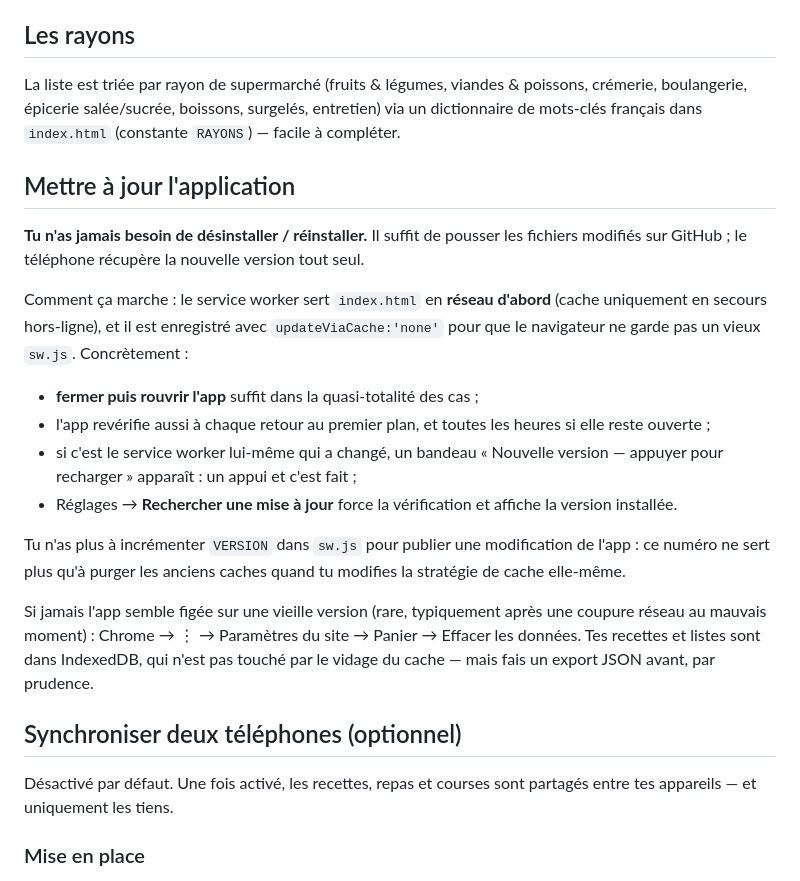
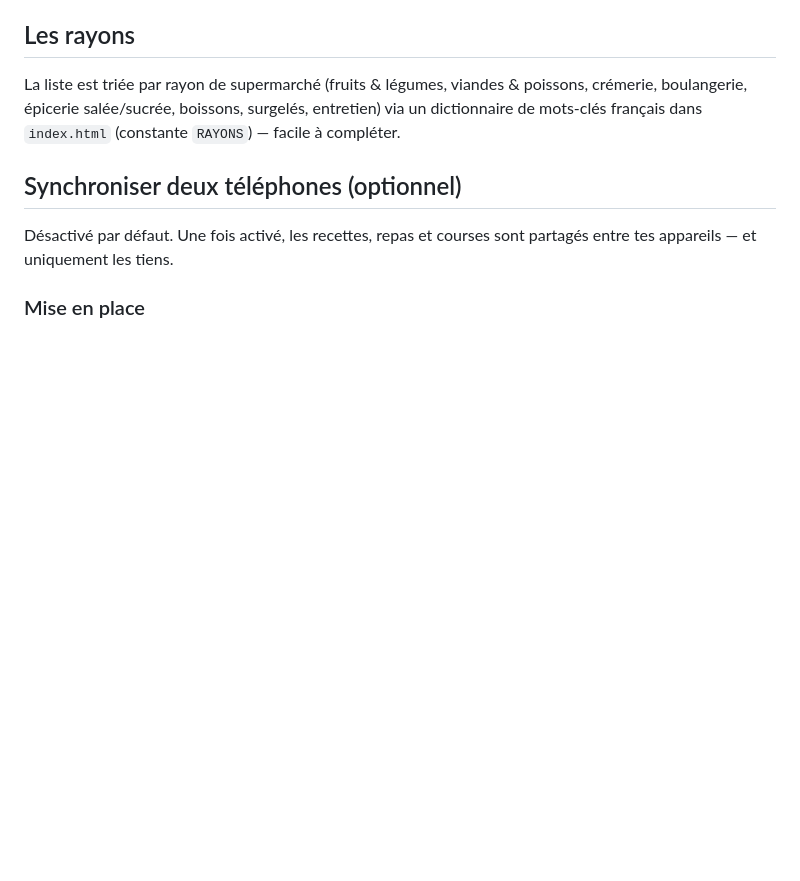
Before and after one commit to RemiBocquet/Panier, a Markdown page: README.md, the part around the change. GitHub-like rendering; blank space fills up the shorter version.

Commit message:
Remove application update section from README
Removed outdated application update instructions from README.

```diff
--- a/README.md
+++ b/README.md
@@ -75,30 +75,6 @@ Changer le nombre de personnes au moment d'ajouter un repas met les quantités
 La liste est triée par rayon de supermarché (fruits & légumes, viandes & poissons, crémerie,
 boulangerie, épicerie salée/sucrée, boissons, surgelés, entretien) via un dictionnaire de mots-clés
 français dans `index.html` (constante `RAYONS`) — facile à compléter.
-
-## Mettre à jour l'application
-
-**Tu n'as jamais besoin de désinstaller / réinstaller.** Il suffit de pousser les fichiers modifiés
-sur GitHub ; le téléphone récupère la nouvelle version tout seul.
-
-Comment ça marche : le service worker sert `index.html` en **réseau d'abord** (cache uniquement en
-secours hors-ligne), et il est enregistré avec `updateViaCache:'none'` pour que le navigateur ne
-garde pas un vieux `sw.js`. Concrètement :
-
-- **fermer puis rouvrir l'app** suffit dans la quasi-totalité des cas ;
-- l'app revérifie aussi à chaque retour au premier plan, et toutes les heures si elle reste ouverte ;
-- si c'est le service worker lui-même qui a changé, un bandeau « Nouvelle version — appuyer pour
-  recharger » apparaît : un appui et c'est fait ;
-- Réglages → **Rechercher une mise à jour** force la vérification et affiche la version installée.
-
-Tu n'as plus à incrémenter `VERSION` dans `sw.js` pour publier une modification de l'app : ce
-numéro ne sert plus qu'à purger les anciens caches quand tu modifies la stratégie de cache
-elle-même.
-
-Si jamais l'app semble figée sur une vieille version (rare, typiquement après une coupure réseau
-au mauvais moment) : Chrome → ⋮ → Paramètres du site → Panier → Effacer les données. Tes recettes
-et listes sont dans IndexedDB, qui n'est pas touché par le vidage du cache — mais fais un export
-JSON avant, par prudence.
 
 ## Synchroniser deux téléphones (optionnel)
 
```
